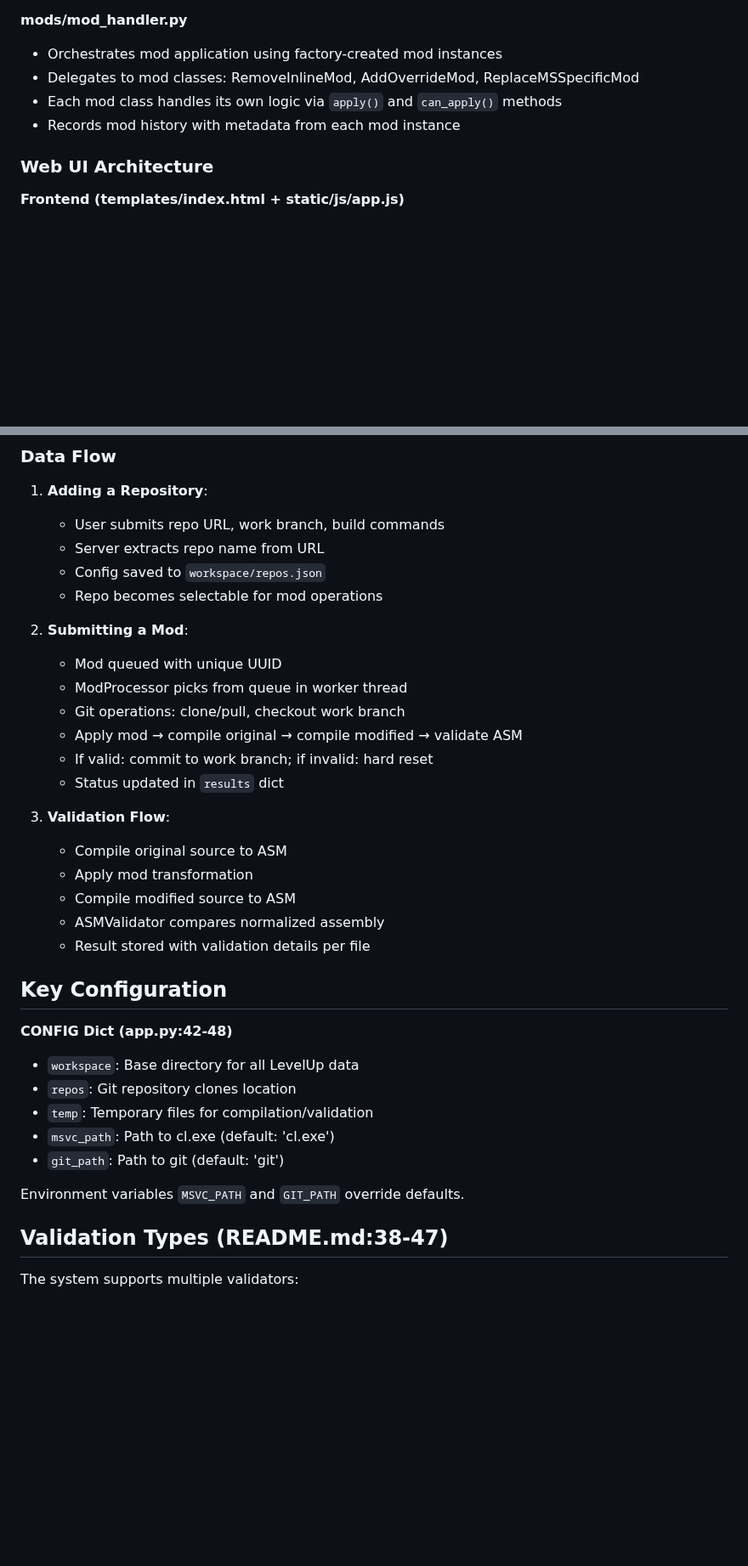
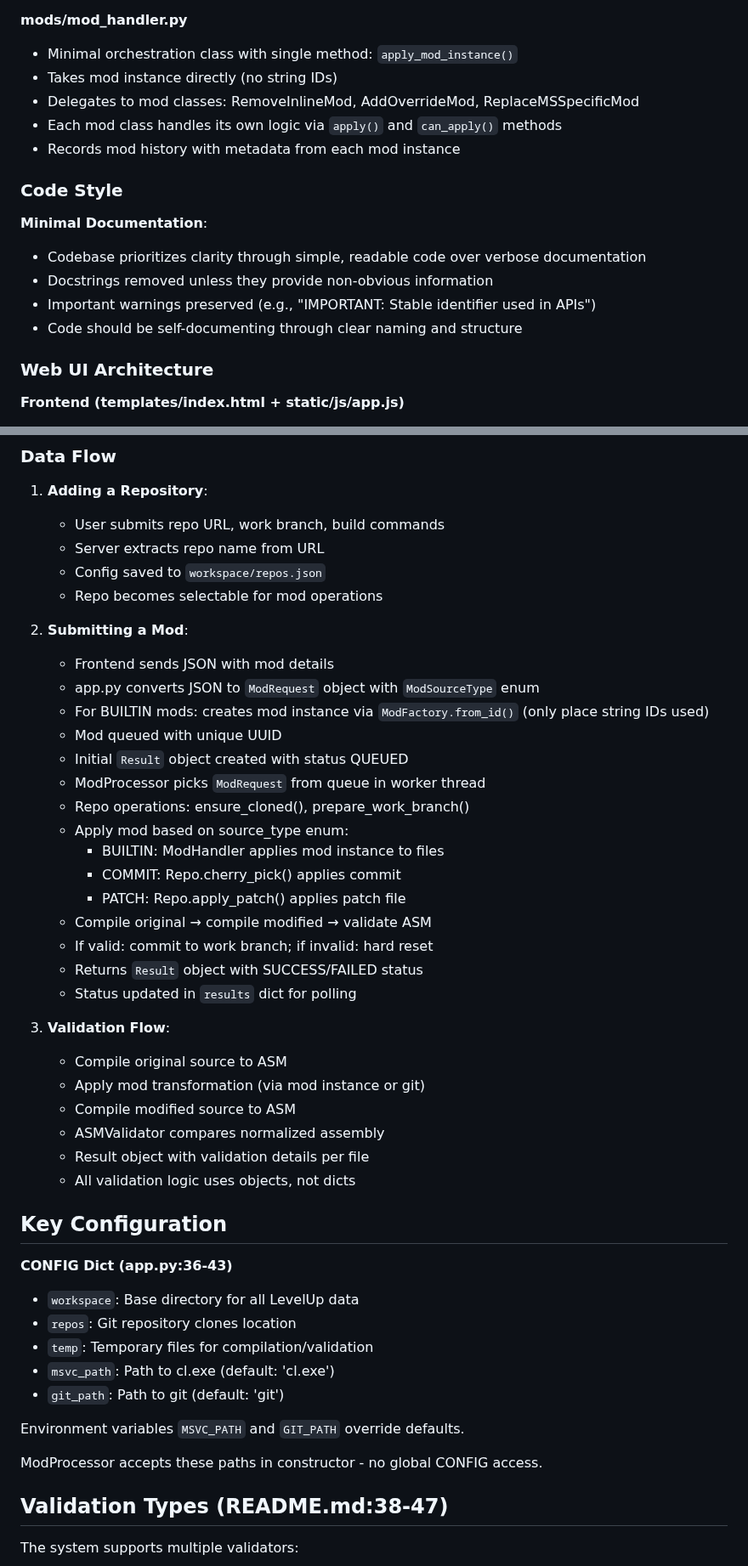
Before and after one commit to BjarneHelgesen/LevelUp, a Markdown page: CLAUDE.md, 2 parts joined by grey strips. Shown at 85% size. Rendered like a GitHub page; blank space fills up the shorter version.

```diff
--- a/CLAUDE.md
+++ b/CLAUDE.md
@@ -89,10 +118,19 @@ pip install -r requirements.txt
 - Conservative approach: rejects changes if uncertain about equivalence
 
 **mods/mod_handler.py**
-- Orchestrates mod application using factory-created mod instances
+- Minimal orchestration class with single method: `apply_mod_instance()`
+- Takes mod instance directly (no string IDs)
 - Delegates to mod classes: RemoveInlineMod, AddOverrideMod, ReplaceMSSpecificMod
 - Each mod class handles its own logic via `apply()` and `can_apply()` methods
 - Records mod history with metadata from each mod instance
+
+### Code Style
+
+**Minimal Documentation**:
+- Codebase prioritizes clarity through simple, readable code over verbose documentation
+- Docstrings removed unless they provide non-obvious information
+- Important warnings preserved (e.g., "IMPORTANT: Stable identifier used in APIs")
+- Code should be self-documenting through clear naming and structure
 
 ### Web UI Architecture
 
@@ -119,23 +157,33 @@ pip install -r requirements.txt
    - Repo becomes selectable for mod operations
 
 2. **Submitting a Mod**:
+   - Frontend sends JSON with mod details
+   - app.py converts JSON to `ModRequest` object with `ModSourceType` enum
+   - For BUILTIN mods: creates mod instance via `ModFactory.from_id()` (only place string IDs used)
    - Mod queued with unique UUID
-   - ModProcessor picks from queue in worker thread
-   - Git operations: clone/pull, checkout work branch
-   - Apply mod → compile original → compile modified → validate ASM
+   - Initial `Result` object created with status QUEUED
+   - ModProcessor picks `ModRequest` from queue in worker thread
+   - Repo operations: ensure_cloned(), prepare_work_branch()
+   - Apply mod based on source_type enum:
+     - BUILTIN: ModHandler applies mod instance to files
+     - COMMIT: Repo.cherry_pick() applies commit
+     - PATCH: Repo.apply_patch() applies patch file
+   - Compile original → compile modified → validate ASM
    - If valid: commit to work branch; if invalid: hard reset
-   - Status updated in `results` dict
+   - Returns `Result` object with SUCCESS/FAILED status
+   - Status updated in `results` dict for polling
 
 3. **Validation Flow**:
    - Compile original source to ASM
-   - Apply mod transformation
+   - Apply mod transformation (via mod instance or git)
    - Compile modified source to ASM
    - ASMValidator compares normalized assembly
-   - Result stored with validation details per file
+   - Result object with validation details per file
+   - All validation logic uses objects, not dicts
 
 ## Key Configuration
 
-**CONFIG Dict (app.py:42-48)**
+**CONFIG Dict (app.py:36-43)**
 - `workspace`: Base directory for all LevelUp data
 - `repos`: Git repository clones location
 - `temp`: Temporary files for compilation/validation
@@ -143,6 +191,8 @@ pip install -r requirements.txt
 - `git_path`: Path to git (default: 'git')
 
 Environment variables `MSVC_PATH` and `GIT_PATH` override defaults.
+
+ModProcessor accepts these paths in constructor - no global CONFIG access.
 
 ## Validation Types (README.md:38-47)
 
```
Also changed, not shown: other parts of CLAUDE.md (+68 -7 lines).
